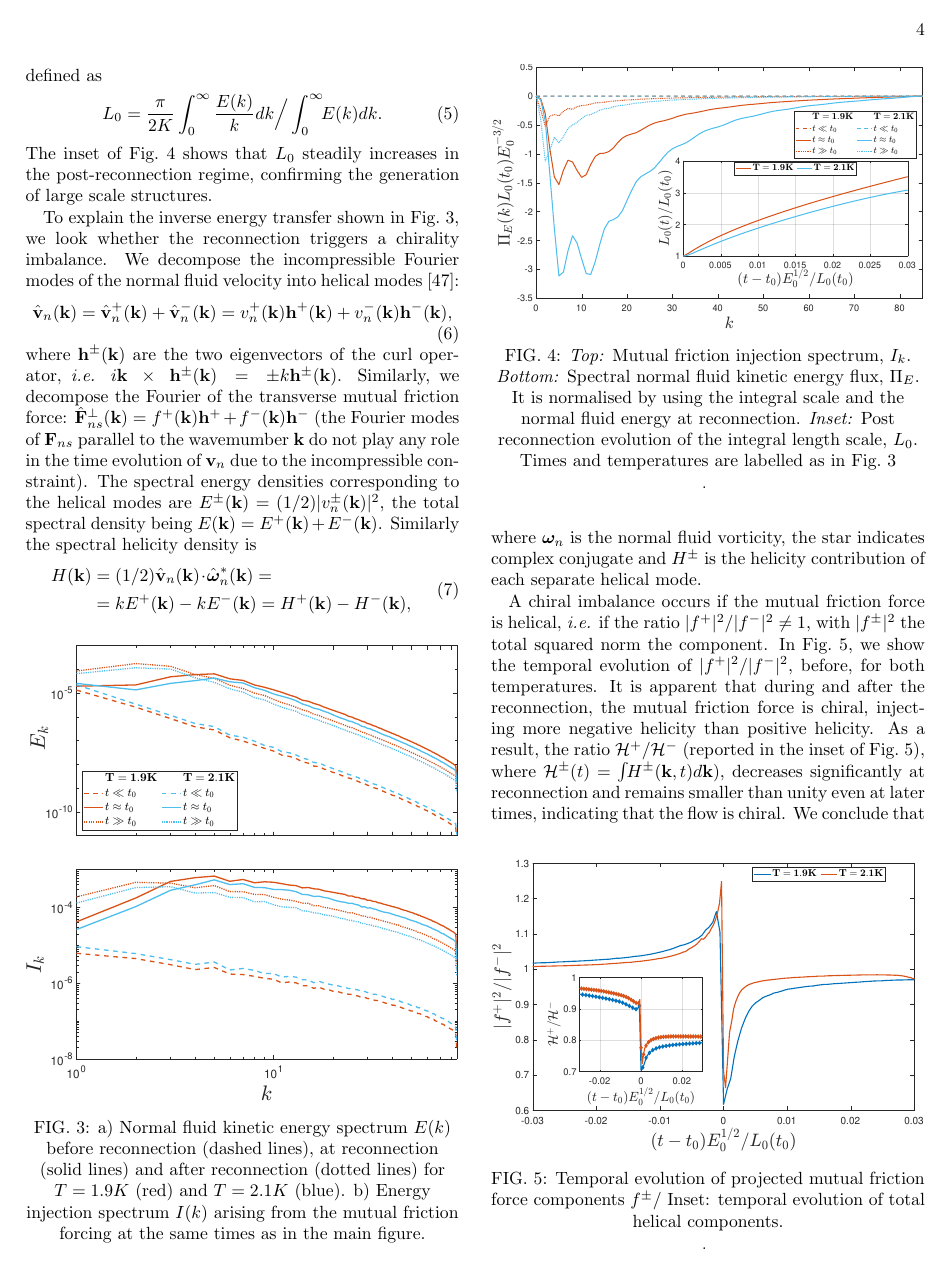
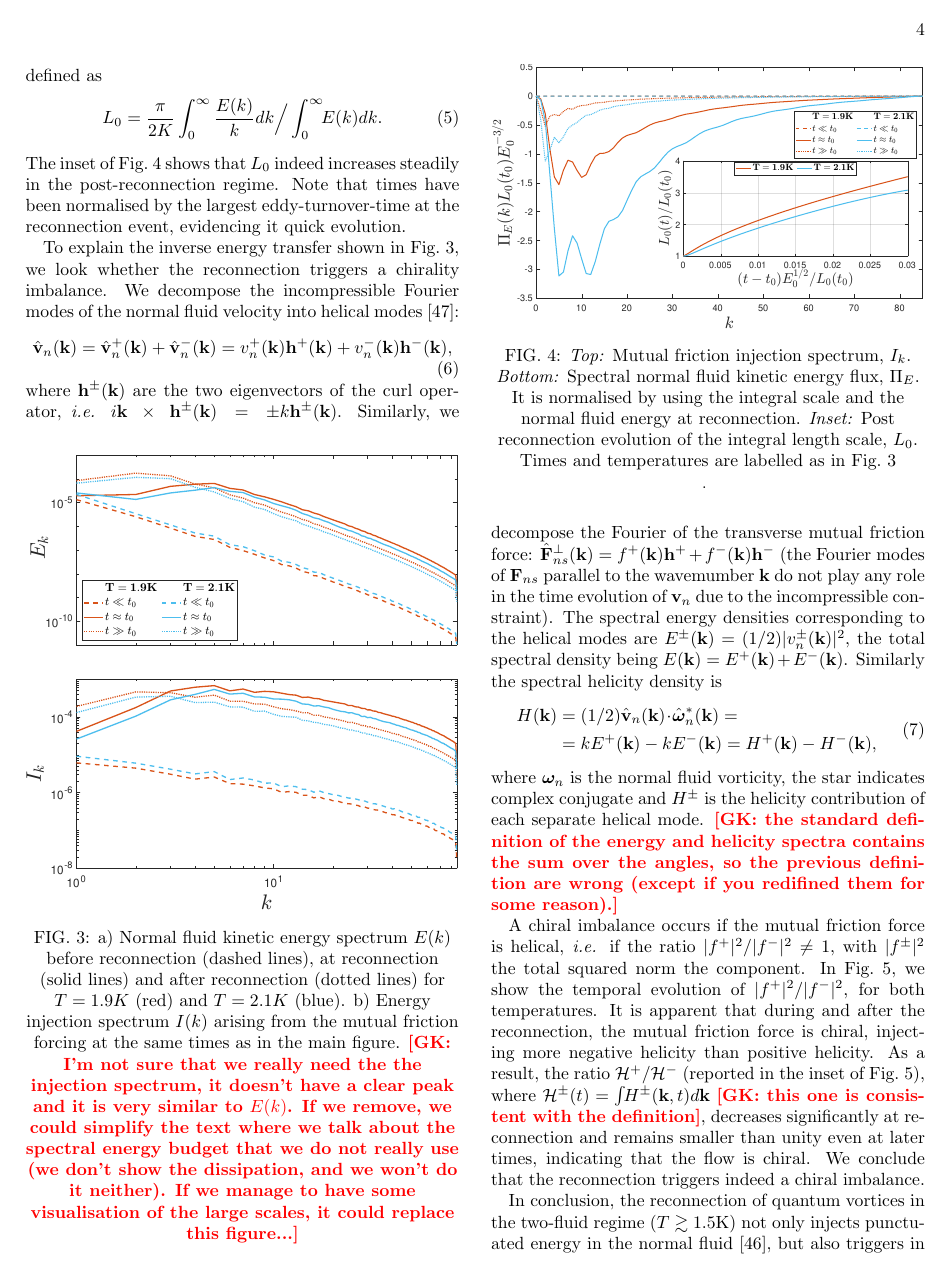
Before and after one commit to pstasiak2000/reconnection-paper-2, a LaTeX paper (main.tex): page 4 of 6. Compiled offline with pdfLaTeX.

Commit message:
almost done

```diff
--- a/main.tex
+++ b/main.tex
@@ -317,7 +317,7 @@ reconnection (dashed lines), at reconnection (solid lines)
 and after reconnection (dotted lines) for $T=1.9K$ (red)
 and $T=2.1K$ (blue).
 b) Energy injection spectrum $I(k)$ arising from the
-mutual friction forcing at the same times as in the main figure.}
+mutual friction forcing at the same times as in the main figure. \NOTE{GK: I'm not sure that we really need the the injection spectrum, it doesn't have a clear peak and it is very similar to $E(k)$. If we remove, we could simplify the text where we talk about the spectral energy budget that we do not really use (we don't show the dissipation, and we won't do it neither). If we manage to have some visualisation of the large scales, it could replace this figure...}}
     \label{fig:kinetic-energy}
 \end{figure}
 %
@@ -380,15 +380,12 @@ energy from small to large scales. In other words, at non-zero temperatures,
 vortex reconnections trigger an inverse transfer of energy,
 which implies the creation of large scale structures, visible
 in Fig.~\ref{fig:visualisation}} \NOTE{GK: the figure shows small scale structures...}
-This effect is quantified by
-the evolution of the integral length scale $L_0$,
-defined as
+This effect is quantified by the evolution of the integral length scale $L_0$, defined as
 \begin{equation}
     L_0 = \frac{\pi}{2 K}\int_0^{\infty}\frac{E(k)}{k}dk \Big/ \int_0^{\infty}\!\!E(k)dk.
 \end{equation}
- The inset of Fig.~\ref{fig:energy-flux} shows that
-$L_0$ steadily increases in the post-reconnection regime,
-confirming the generation of large scale structures.
+The inset of Fig.~\ref{fig:energy-flux} shows that
+$L_0$ indeed  increases steadily in the post-reconnection regime. Note that times have been normalised by the largest eddy-turnover-time at the reconnection event, evidencing  it quick evolution.
 
 To explain the inverse energy transfer shown in Fig.~\ref{fig:kinetic-energy},
 we look whether the reconnection triggers a chirality imbalance.
@@ -418,13 +415,12 @@ H(\k) & = (1/2) \hat{\mathbf{v}}_n (\k)\!\!\! ~\cdot~\!\!\! \hat{\bm{\omega}}_n^
 \end{equation}
 where $\bm{\omega}_n$ is the normal fluid vorticity, the star indicates
 complex conjugate and $H^\pm$ is the helicity contribution of each
-separate helical mode.
+separate helical mode. \NOTE{GK: the standard definition of the energy and helicity spectra contains the sum over the angles, so the previous definition are wrong (except if you redifined them for some reason).}
 %The rate of change $I^\pm(\k)$ of the energies $E^{\pm}(\k)$ arising from the mutual friction is proportional to the corresponding helical coefficients $f^\pm$, \textit{i.e.} $I^\pm(\k) = \mathrm{Re} [f^\pm (v_n^\pm)^*] /\rho_n$, and the related signed helicity injection is $I_H^\pm(\k) = k \mathrm{Re} [f^\pm (v_n^\pm)^*] /\rho_n$.
 
 A chiral imbalance occurs if the mutual friction force is helical,
 \textit{i.e.} if the ratio $|f^+|^2/|f^-|^2 \neq 1$, with $|f^\pm|^2$ the total squared norm the component.
-In Fig.~\ref{fig:mutual-friction-decomp}, we show the temporal evolution of $|f^+|^2/|f^-|^2$,
-before, for both temperatures.
+In Fig.~\ref{fig:mutual-friction-decomp}, we show the temporal evolution of $|f^+|^2/|f^-|^2$, for both temperatures.
 %
 \begin{figure}[b]
     \centering
@@ -438,7 +434,7 @@ that during and after the reconnection, the mutual friction force is chiral,
 injecting more negative helicity than positive helicity.
 As a result, the ratio $\mathcal{H}^+/\mathcal{H}^-$
 (reported in the inset of Fig.~\ref{fig:mutual-friction-decomp}),
-where $\mathcal{H}^\pm (t) = \int\!\!H^\pm(\k,t)d\k$),
+where $\mathcal{H}^\pm (t) = \int\!\!H^\pm(\k,t)d\k$ \NOTE{GK: this one is consistent with the definition},
 decreases significantly at reconnection and remains smaller than unity even at later times,
 indicating that the flow is chiral. We conclude that the reconnection triggers indeed a chiral imbalance.
 %Furthermore, as observed in
```
Also changed, not shown: 1 other file.
